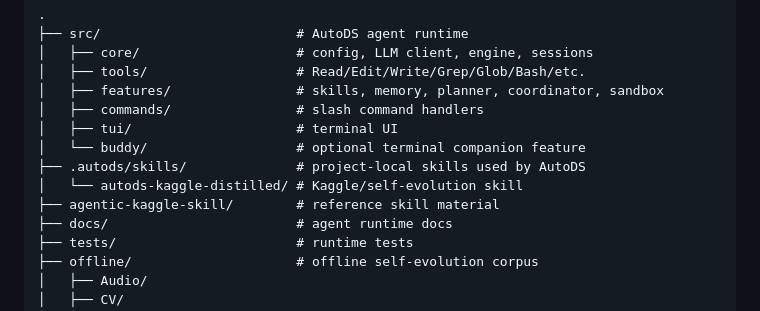
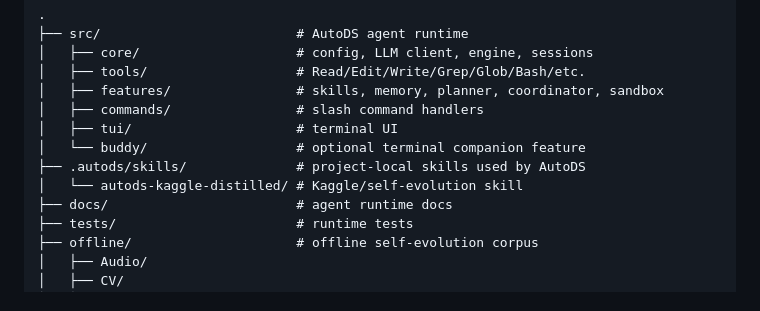
Before and after one commit to Stephen-SMJ/self-evolution-ds-agent, a Markdown page: README.md, the part around the change. GitHub-like rendering.

Commit message:
Clean removed directory references

```diff
--- a/README.md
+++ b/README.md
@@ -59,7 +59,6 @@ Still evolving:
 │   └── buddy/                   # optional terminal companion feature
 ├── .autods/skills/              # project-local skills used by AutoDS
 │   └── autods-kaggle-distilled/ # Kaggle/self-evolution skill
-├── agentic-kaggle-skill/        # reference skill material
 ├── docs/                        # agent runtime docs
 ├── tests/                       # runtime tests
 ├── offline/                     # offline self-evolution corpus
```
Also changed, not shown: CONFIGURATION.md (+0 -1 lines), docs/buddy.md (+0 -2 lines).
